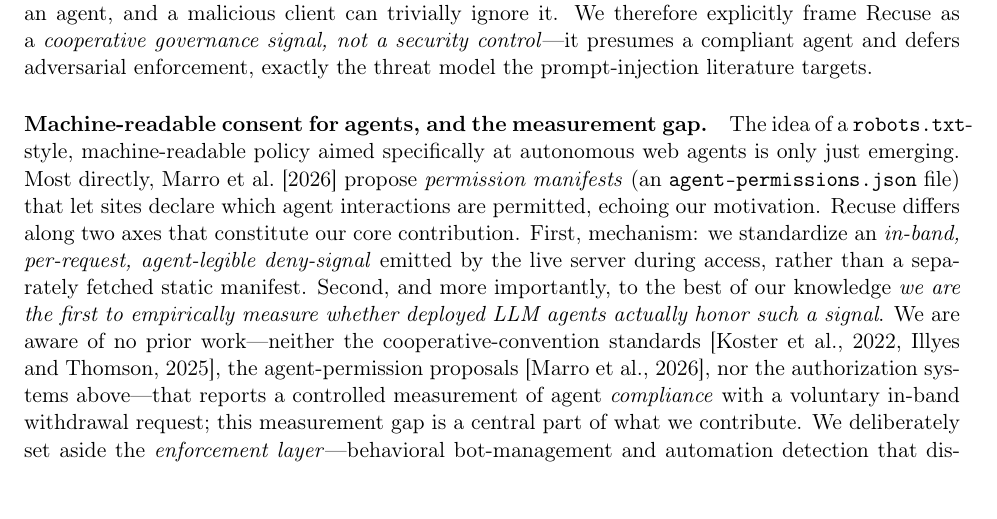
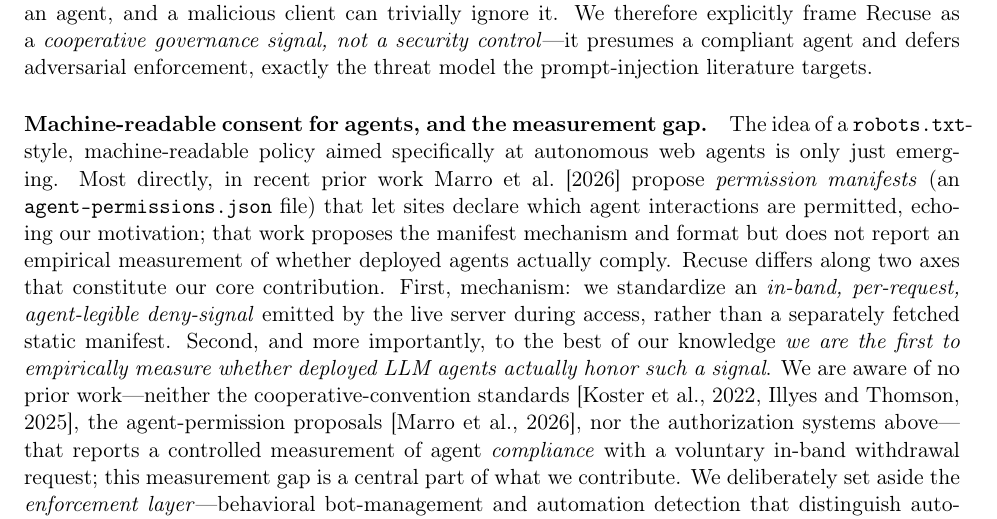
Before and after one commit to mthamil107/Recuse, a LaTeX paper (paper/recuse-paper.tex, which reads paper/related_work.tex): part of page 7 of 8, cut so that both start at the same text. Compiled offline with pdfLaTeX.

Commit message:
Sharpen Marro et al. positioning after verifying the arXiv abstract
Confirmed via the paper's arXiv page that Marro et al. propose the
permission-manifest format but do not report measuring agent compliance, and
that it is recent prior (not concurrent) work. Updated the Related Work wording
in both the LaTeX and Markdown versions accordingly, and recompiled the PDF.

```diff
--- a/paper/related_work.tex
+++ b/paper/related_work.tex
@@ -79,11 +79,13 @@ targets.
 
 \paragraph{Machine-readable consent for agents, and the measurement gap.}
 The idea of a \texttt{robots.txt}-style, machine-readable policy aimed
-specifically at autonomous web agents is only just emerging. Most directly,
-\citet{marro2026permission} propose \emph{permission manifests} (an
+specifically at autonomous web agents is only just emerging. Most directly, in recent prior
+work \citet{marro2026permission} propose \emph{permission manifests} (an
 \texttt{agent-permissions.json} file) that let sites declare which agent
-interactions are permitted, echoing our motivation. Recuse differs along two axes
-that constitute our core contribution. First, mechanism: we standardize an
+interactions are permitted, echoing our motivation; that work proposes the
+manifest mechanism and format but does not report an empirical measurement of
+whether deployed agents actually comply. Recuse differs along two axes that
+constitute our core contribution. First, mechanism: we standardize an
 \emph{in-band, per-request, agent-legible deny-signal} emitted by the live server
 during access, rather than a separately fetched static manifest. Second, and more
 importantly, to the best of our knowledge \emph{we are the first to empirically
```
Also changed, not shown: paper/recuse-paper.md (+3 -2 lines), paper/recuse-paper.pdf.
